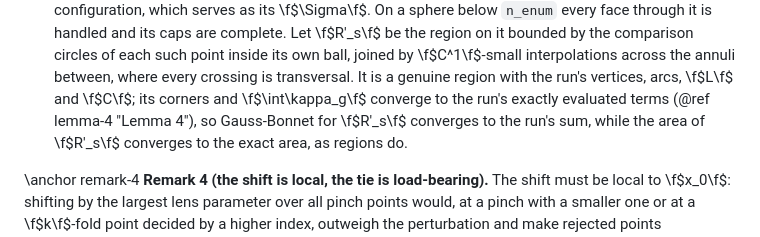
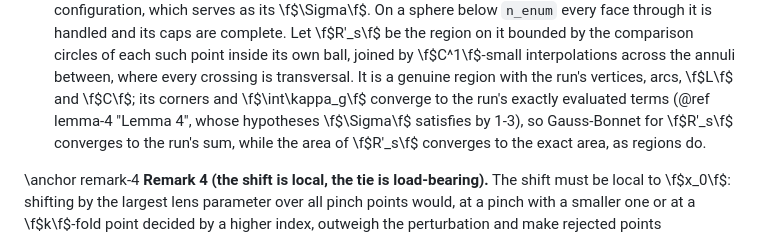
Before and after one commit to seoklab/nurikit, a Markdown page: docs/pages/analytic_surface.md, the part around one of its changes. Rendered like a GitHub page.

```diff
--- a/docs/pages/analytic_surface.md
+++ b/docs/pages/analytic_surface.md
@@ -935,7 +944,8 @@ so in \f$\Sigma\f$ no point has both \f$\pi_p\f$ and \f$\pi_q\f$ below
    between, where every crossing is transversal. It is a genuine region with
    the run's vertices, arcs, \f$L\f$ and \f$C\f$; its corners and
    \f$\int\kappa_g\f$ converge to the run's exactly evaluated terms
-   (@ref lemma-4 "Lemma 4"), so
+   (@ref lemma-4 "Lemma 4", whose hypotheses \f$\Sigma\f$ satisfies by
+   1-3), so
    Gauss-Bonnet for \f$R'_s\f$ converges to the run's sum, while the area of
    \f$R'_s\f$ converges to the exact area, as regions do.
 
```
Also changed, not shown: other parts of docs/pages/analytic_surface.md (+30 -21 lines).
